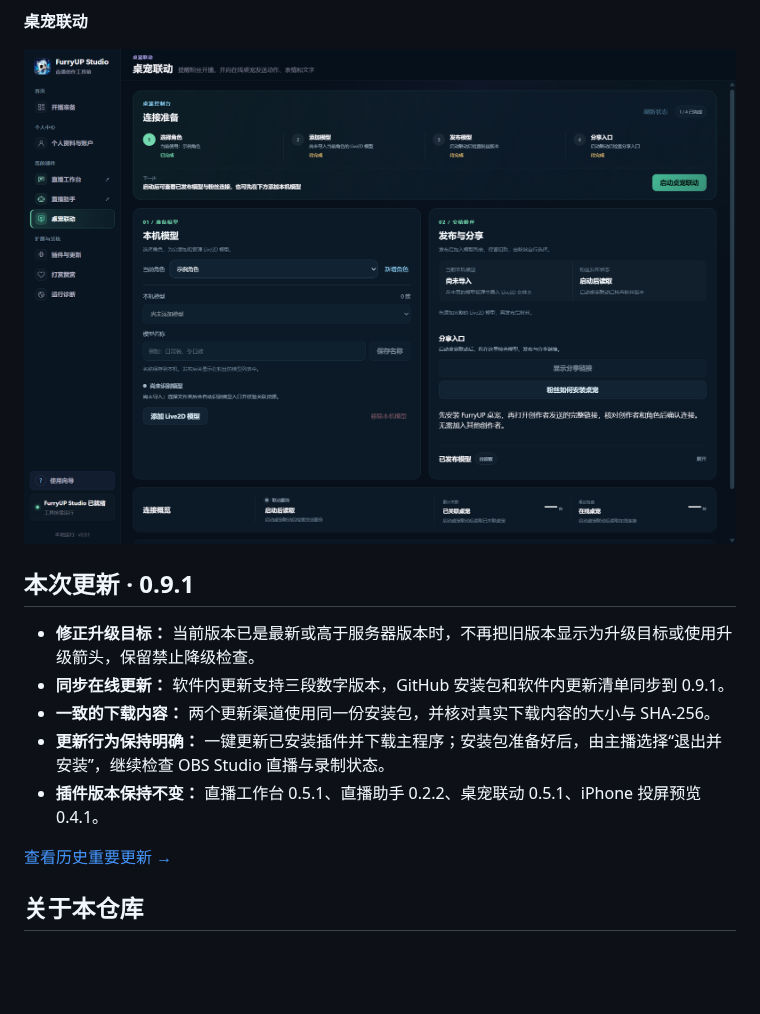
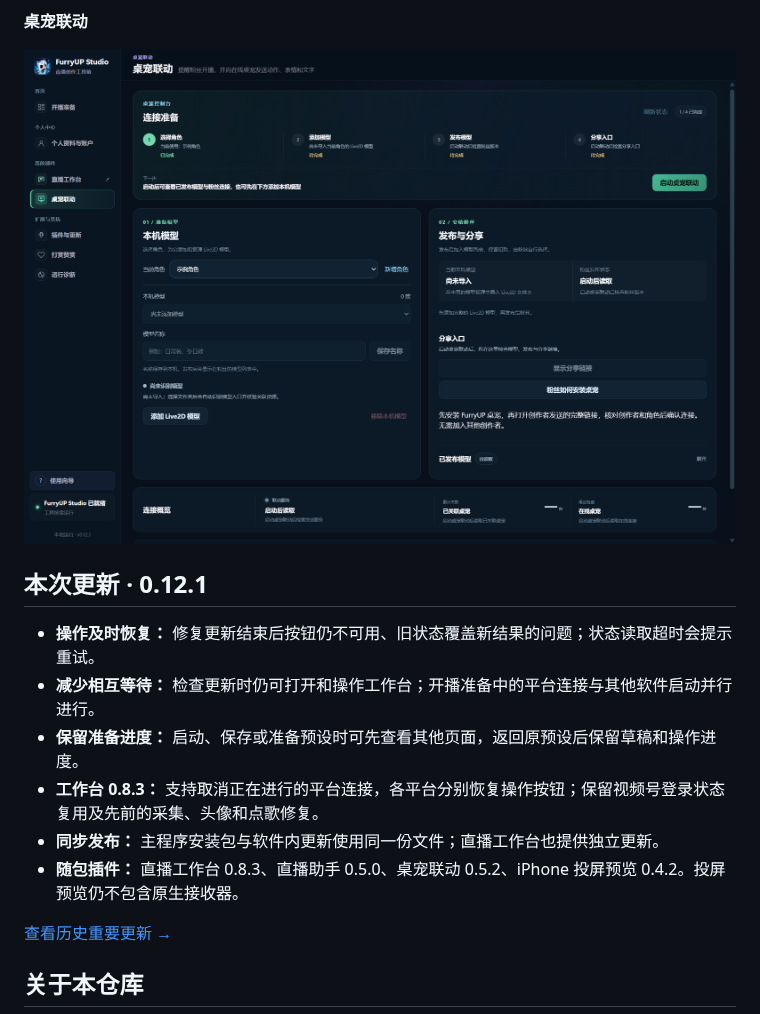
Before and after one commit to frostynight-furry/furryup-studio-releases, a Markdown page: README.md, the part around one of its changes. Rendered like a GitHub page; pictures changed too: assets/screenshots/desktop-pet.png; blank space fills up the shorter version.

Commit message:
docs: publish FurryUP Studio 0.12.1 responsiveness fixes and current screenshots

```diff
--- a/README.md
+++ b/README.md
@@ -101,13 +101,14 @@ FurryUP Studio 采用**主程序 + 独立插件**架构：主程序提供统一
 
 ![FurryUP Studio 桌宠联动与模型管理界面](assets/screenshots/desktop-pet.png)
 
-## 本次更新 · 0.9.1
+## 本次更新 · 0.12.1
 
-- **修正升级目标：** 当前版本已是最新或高于服务器版本时，不再把旧版本显示为升级目标或使用升级箭头，保留禁止降级检查。
-- **同步在线更新：** 软件内更新支持三段数字版本，GitHub 安装包和软件内更新清单同步到 0.9.1。
-- **一致的下载内容：** 两个更新渠道使用同一份安装包，并核对真实下载内容的大小与 SHA-256。
-- **更新行为保持明确：** 一键更新已安装插件并下载主程序；安装包准备好后，由主播选择“退出并安装”，继续检查 OBS Studio 直播与录制状态。
-- **插件版本保持不变：** 直播工作台 0.5.1、直播助手 0.2.2、桌宠联动 0.5.1、iPhone 投屏预览 0.4.1。
+- **操作及时恢复：** 修复更新结束后按钮仍不可用、旧状态覆盖新结果的问题；状态读取超时会提示重试。
+- **减少相互等待：** 检查更新时仍可打开和操作工作台；开播准备中的平台连接与其他软件启动并行进行。
+- **保留准备进度：** 启动、保存或准备预设时可先查看其他页面，返回原预设后保留草稿和操作进度。
+- **工作台 0.8.3：** 支持取消正在进行的平台连接，各平台分别恢复操作按钮；保留视频号登录状态复用及先前的采集、头像和点歌修复。
+- **同步发布：** 主程序安装包与软件内更新使用同一份文件；直播工作台也提供独立更新。
+- **随包插件：** 直播工作台 0.8.3、直播助手 0.5.0、桌宠联动 0.5.2、iPhone 投屏预览 0.4.2。投屏预览仍不包含原生接收器。
 
 [查看历史重要更新 →](CHANGELOG.md)
 
```
Also changed, not shown: other parts of README.md (+6 -6 lines), CHANGELOG.md (+12 -0 lines), assets/screenshots/gift-interactions.png, assets/screenshots/live-workbench.png, assets/screenshots/plugins-updates.png, assets/screenshots/studio-overview.png.
